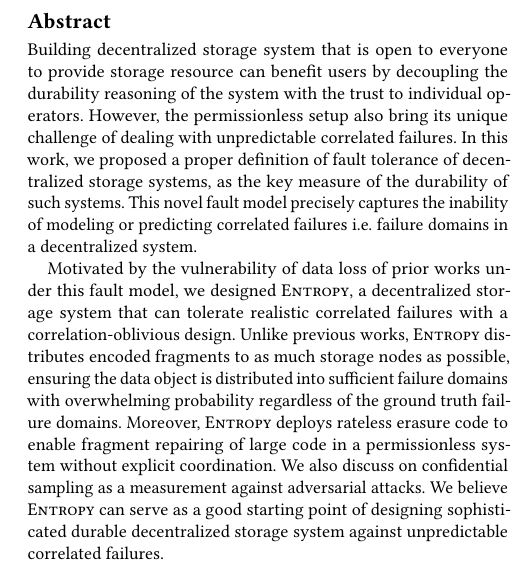
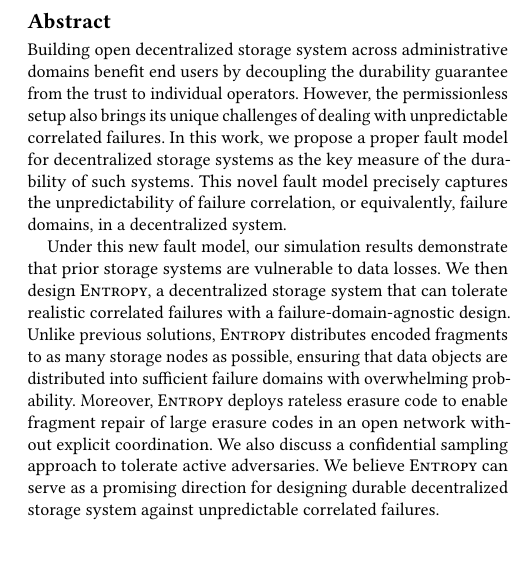
Before and after one commit to sgdxbc/dddht-paper, a LaTeX document (paper.tex, which reads sections/abstract.tex): part of one column of page 1 of 8, cut so that both start at the same text. Compiled offline with pdfLaTeX; a LaTeX package or settings file that is missing is left out.

Commit message:
abstract edits

```diff
--- a/sections/abstract.tex
+++ b/sections/abstract.tex
@@ -1,13 +1,15 @@
 \begin{abstract}
 
-Building decentralized storage system that is open to everyone to provide storage resource can benefit users by decoupling the durability reasoning of the system with the trust to individual operators.
-However, the permissionless setup also bring its unique challenge of dealing with unpredictable correlated failures.
-In this work, we proposed a proper definition of fault tolerance of decentralized storage systems, as the key measure of the durability of such systems.
-This novel fault model precisely captures the inability of modeling or predicting correlated failures \ie failure domains in a decentralized system.
+Building open decentralized storage system across administrative domains benefit end users by decoupling the durability guarantee from the trust to individual operators.
+However, the permissionless setup also brings its unique challenges of dealing with unpredictable correlated failures.
+In this work, we propose a proper fault model for decentralized storage systems as the key measure of the durability of such systems.
+This novel fault model precisely captures the unpredictability of failure correlation, or equivalently, failure domains, in a decentralized system.
 
-Motivated by the vulnerability of data loss of prior works under this fault model, we designed \sys, a decentralized storage system that can tolerate realistic correlated failures with a correlation-oblivious design.
-Unlike previous works, \sys distributes encoded fragments to as much storage nodes as possible, ensuring the data object is distributed into sufficient failure domains with overwhelming probability regardless of the ground truth failure domains.
-Moreover, \sys deploys rateless erasure code to enable fragment repairing of large code in a permissionless system without explicit coordination.
-We also discuss on confidential sampling as a measurement against adversarial attacks.
-We believe \sys can serve as a good starting point of designing sophisticated durable decentralized storage system against unpredictable correlated failures.
+Under this new fault model, our simulation results demonstrate that prior storage systems are vulnerable to data losses.
+%Motivated by the vulnerability of data loss of prior works under this fault model
+We then design \sys, a decentralized storage system that can tolerate realistic correlated failures with a failure-domain-agnostic design.
+Unlike previous solutions, \sys distributes encoded fragments to as many storage nodes as possible, ensuring that data objects are distributed into sufficient failure domains with overwhelming probability.
+Moreover, \sys deploys rateless erasure code to enable fragment repair of large erasure codes in an open network without explicit coordination.
+We also discuss a confidential sampling approach to tolerate active adversaries.
+We believe \sys can serve as a promising direction for designing durable decentralized storage system against unpredictable correlated failures.
 \end{abstract}
```
